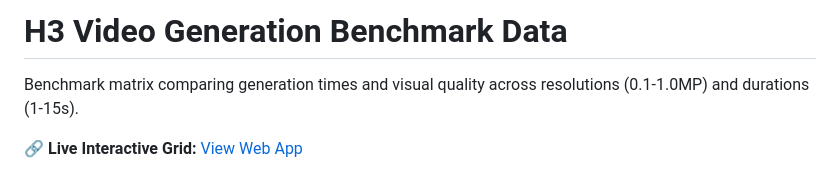
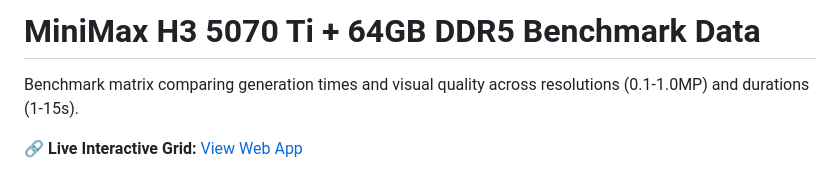
Before and after one commit to desktop4070/GPU-Benchmark-Data-For-H3, a Markdown page: README.md, the part around the change. Drawn GitHub-style.

Commit message:
Revise README title and benchmark description
Updated project title and clarified benchmark data description.

```diff
--- a/README.md
+++ b/README.md
@@ -1,4 +1,4 @@
-# H3 Video Generation Benchmark Data
+# MiniMax H3 5070 Ti + 64GB DDR5 Benchmark Data
 
 Benchmark matrix comparing generation times and visual quality across resolutions (0.1-1.0MP) and durations (1-15s).
 
```
